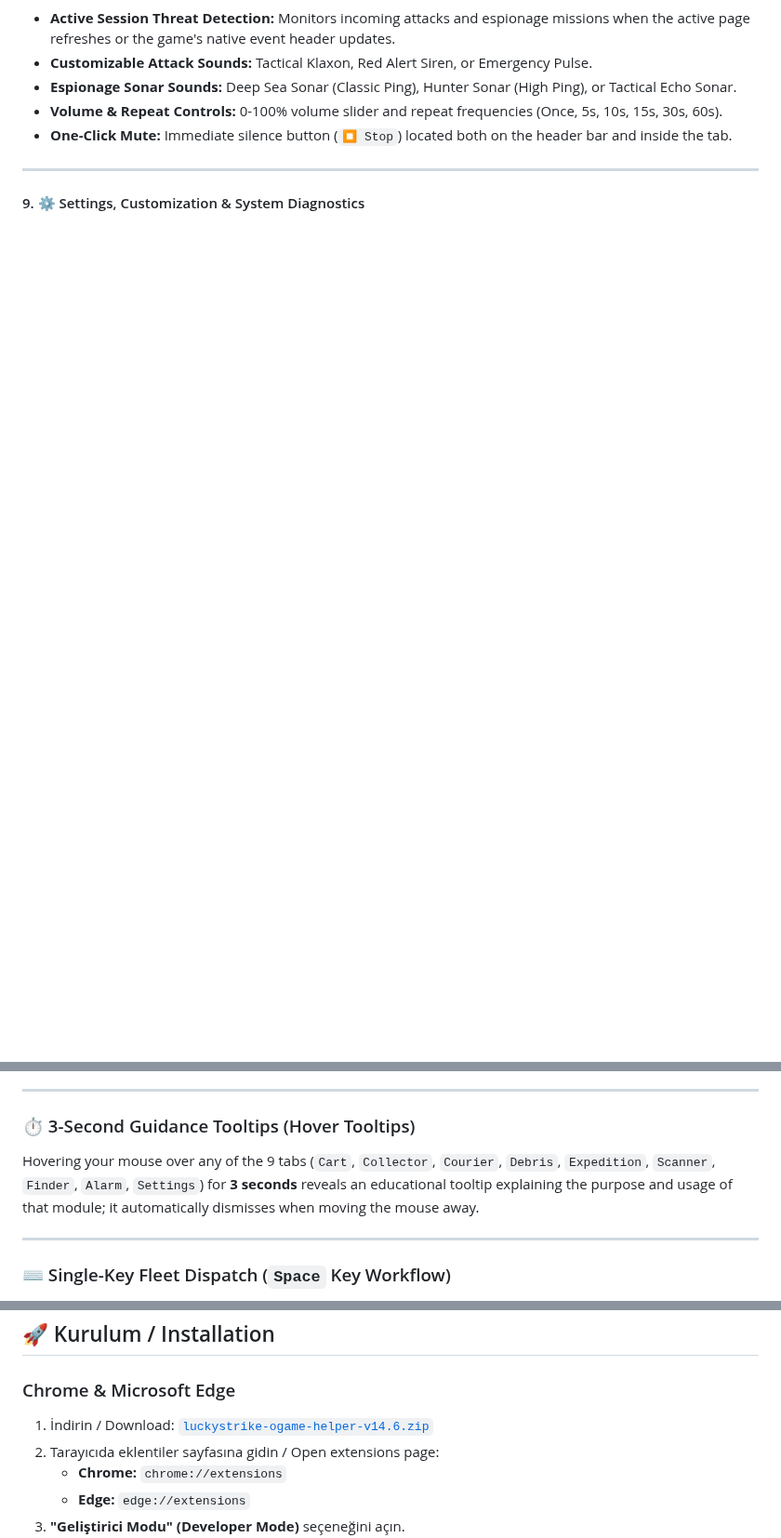
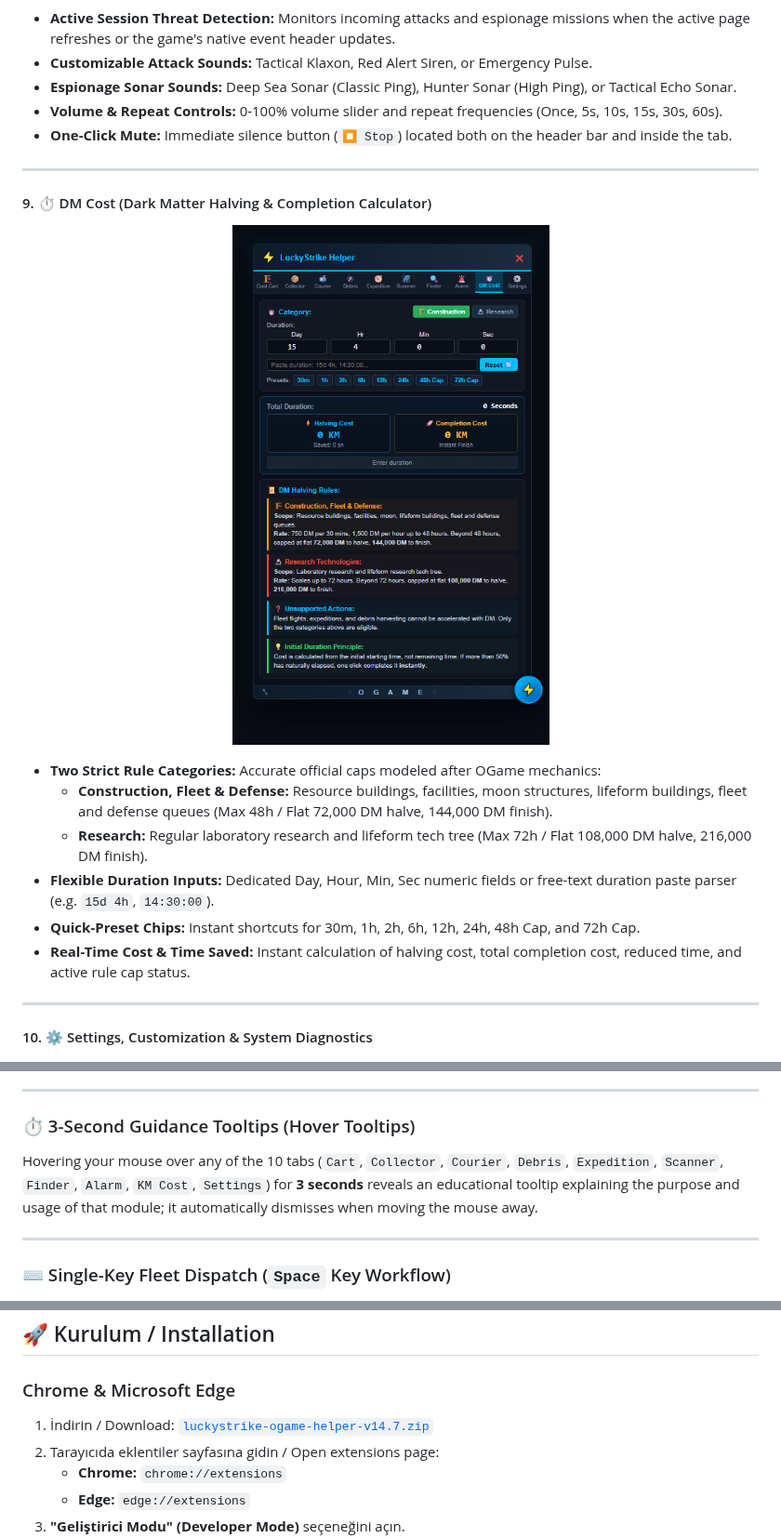
Before and after one commit to kadirersoy/luckystrike-ogame-helper, a Markdown page: README.md, 3 parts joined by grey strips. Shown at 93% size. Drawn GitHub-style; pictures changed too: screenshots/en/tab_kmcost.png (added); blank space fills up the shorter version.

Commit message:
v14.7: Add Dark Matter Cost tab, streamline UI labels and resolve audio autoplay warnings

```diff
--- a/README.md
+++ b/README.md
@@ -283,7 +298,22 @@ LuckyStrike OGame Helper is engineered with strict adherence to **Gameforge Term
 
 ---
 
-#### 9. ⚙️ Settings, Customization & System Diagnostics
+#### 9. ⏱️ DM Cost (Dark Matter Halving & Completion Calculator)
+
+<p align="center">
+  <img src="screenshots/en/tab_kmcost.png" width="380" alt="LuckyStrike DM Cost Calculator">
+</p>
+
+- **Two Strict Rule Categories:** Accurate official caps modeled after OGame mechanics:
+  - **Construction, Fleet & Defense:** Resource buildings, facilities, moon structures, lifeform buildings, fleet and defense queues (Max 48h / Flat 72,000 DM halve, 144,000 DM finish).
+  - **Research:** Regular laboratory research and lifeform tech tree (Max 72h / Flat 108,000 DM halve, 216,000 DM finish).
+- **Flexible Duration Inputs:** Dedicated Day, Hour, Min, Sec numeric fields or free-text duration paste parser (e.g. `15d 4h`, `14:30:00`).
+- **Quick-Preset Chips:** Instant shortcuts for 30m, 1h, 2h, 6h, 12h, 24h, 48h Cap, and 72h Cap.
+- **Real-Time Cost & Time Saved:** Instant calculation of halving cost, total completion cost, reduced time, and active rule cap status.
+
+---
+
+#### 10. ⚙️ Settings, Customization & System Diagnostics
 
 <p align="center">
   <img src="screenshots/en/tab_settings.png" width="380" alt="LuckyStrike Settings and Diagnostics">
@@ -301,7 +331,7 @@ LuckyStrike OGame Helper is engineered with strict adherence to **Gameforge Term
 ---
 
 ### ⏱️ 3-Second Guidance Tooltips (Hover Tooltips)
-Hovering your mouse over any of the 9 tabs (`Cart`, `Collector`, `Courier`, `Debris`, `Expedition`, `Scanner`, `Finder`, `Alarm`, `Settings`) for **3 seconds** reveals an educational tooltip explaining the purpose and usage of that module; it automatically dismisses when moving the mouse away.
+Hovering your mouse over any of the 10 tabs (`Cart`, `Collector`, `Courier`, `Debris`, `Expedition`, `Scanner`, `Finder`, `Alarm`, `KM Cost`, `Settings`) for **3 seconds** reveals an educational tooltip explaining the purpose and usage of that module; it automatically dismisses when moving the mouse away.
 
 ---
 
@@ -317,7 +347,7 @@ LuckyStrike unifies all fleet preparation modules (**Cost Cart**, **Resource Col
 ## 🚀 Kurulum / Installation
 
 ### Chrome & Microsoft Edge
-1. İndirin / Download: [`luckystrike-ogame-helper-v14.6.zip`](https://github.com/kadirersoy/luckystrike-ogame-helper/releases/latest)
+1. İndirin / Download: [`luckystrike-ogame-helper-v14.7.zip`](https://github.com/kadirersoy/luckystrike-ogame-helper/releases/latest)
 2. Tarayıcıda eklentiler sayfasına gidin / Open extensions page:
    - **Chrome:** `chrome://extensions`
    - **Edge:** `edge://extensions`
```
Also changed, not shown: other parts of README.md (+18 -3 lines), scripts/release_notes.md (+24 -26 lines), screenshots/tab_kmcost.png (added), 5 other files.
